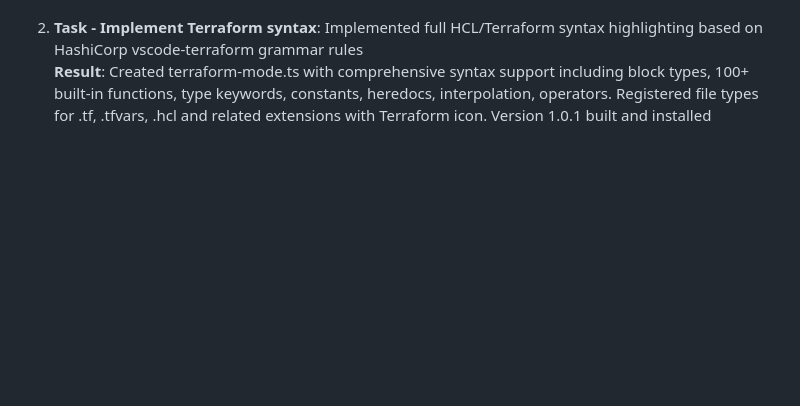
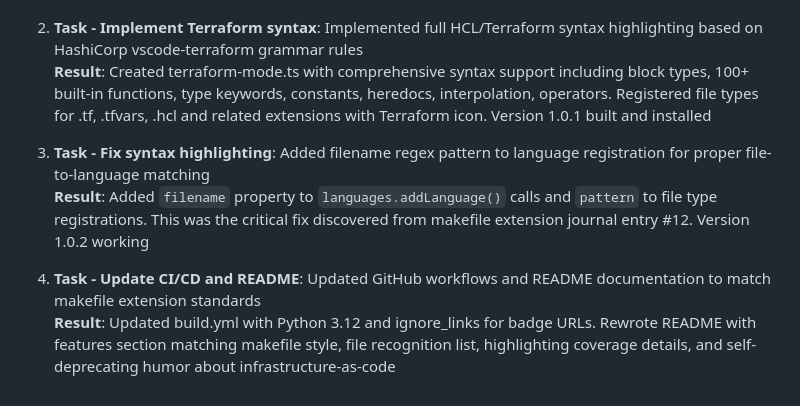
Before and after one commit to stellarshenson/jupyterlab_terraform_file_type_extension, a Markdown page: .claude/JOURNAL.md, the part around the change. GitHub-like rendering; blank space fills up the shorter version.

```diff
--- a/.claude/JOURNAL.md
+++ b/.claude/JOURNAL.md
@@ -9,3 +9,9 @@ This journal tracks substantive work on documents, diagrams, and documentation c
 
 2. **Task - Implement Terraform syntax**: Implemented full HCL/Terraform syntax highlighting based on HashiCorp vscode-terraform grammar rules<br>
    **Result**: Created terraform-mode.ts with comprehensive syntax support including block types, 100+ built-in functions, type keywords, constants, heredocs, interpolation, operators. Registered file types for .tf, .tfvars, .hcl and related extensions with Terraform icon. Version 1.0.1 built and installed
+
+3. **Task - Fix syntax highlighting**: Added filename regex pattern to language registration for proper file-to-language matching<br>
+   **Result**: Added `filename` property to `languages.addLanguage()` calls and `pattern` to file type registrations. This was the critical fix discovered from makefile extension journal entry #12. Version 1.0.2 working
+
+4. **Task - Update CI/CD and README**: Updated GitHub workflows and README documentation to match makefile extension standards<br>
+   **Result**: Updated build.yml with Python 3.12 and ignore_links for badge URLs. Rewrote README with features section matching makefile style, file recognition list, highlighting coverage details, and self-deprecating humor about infrastructure-as-code
```
Also changed, not shown: README.md (+23 -4 lines), .resources/screenshot.png (added), 4 other files.
